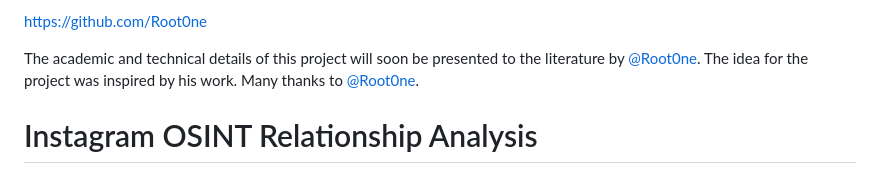
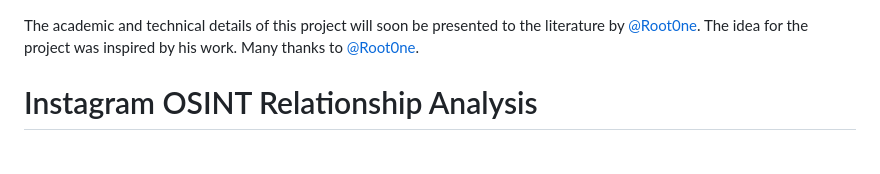
Before and after one commit to 0x6rss/instagram-private-graph, a Markdown page: README.md, the part around the change. Drawn GitHub-style.

```diff
--- a/README.md
+++ b/README.md
@@ -1,4 +1,3 @@
-[https://github.com/Root0ne](https://github.com/Root0ne)
 
 The academic and technical details of this project will soon be presented to the literature by [@Root0ne](https://github.com/Root0ne). The idea for the project was inspired by his work. Many thanks to [@Root0ne](https://github.com/Root0ne).
 
```
